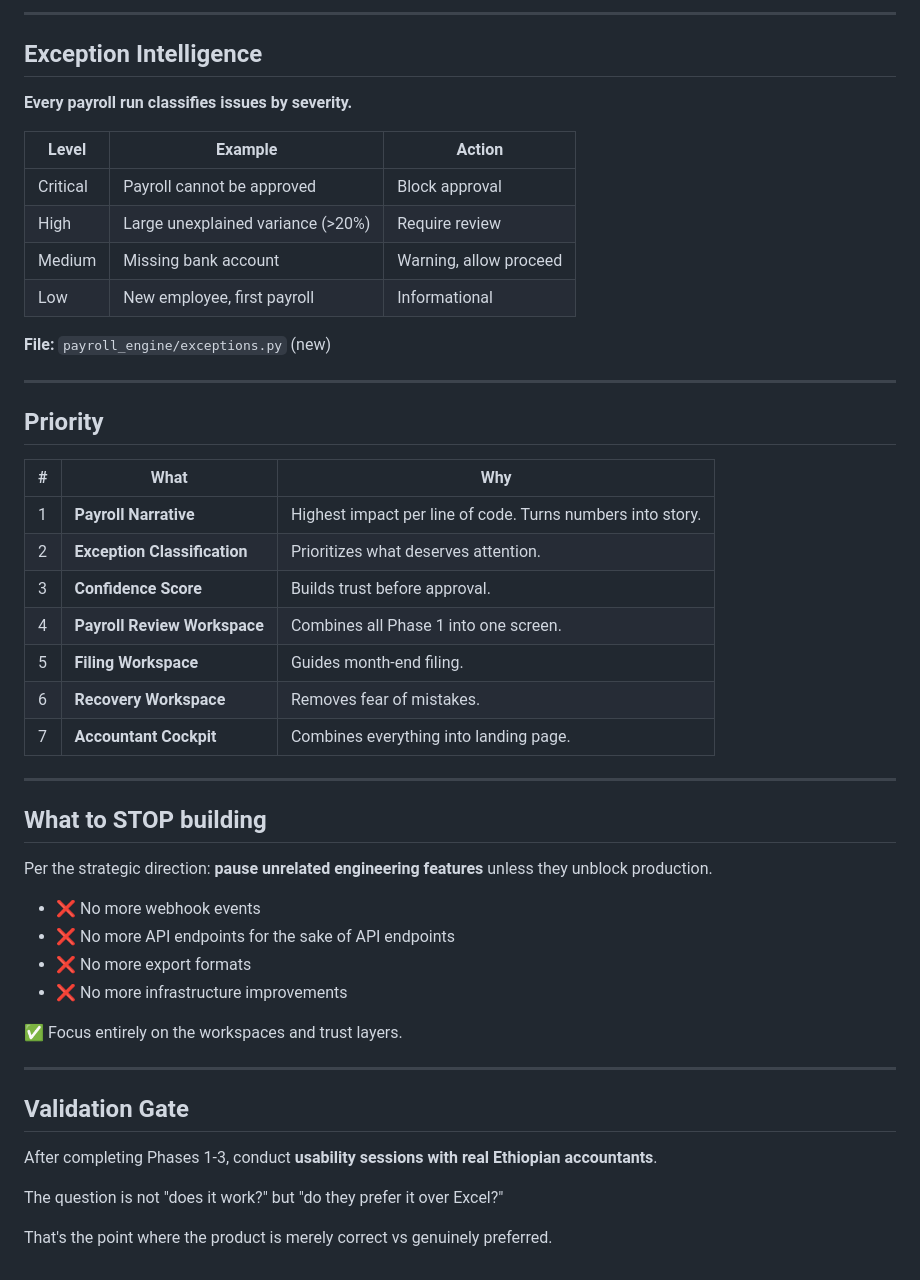
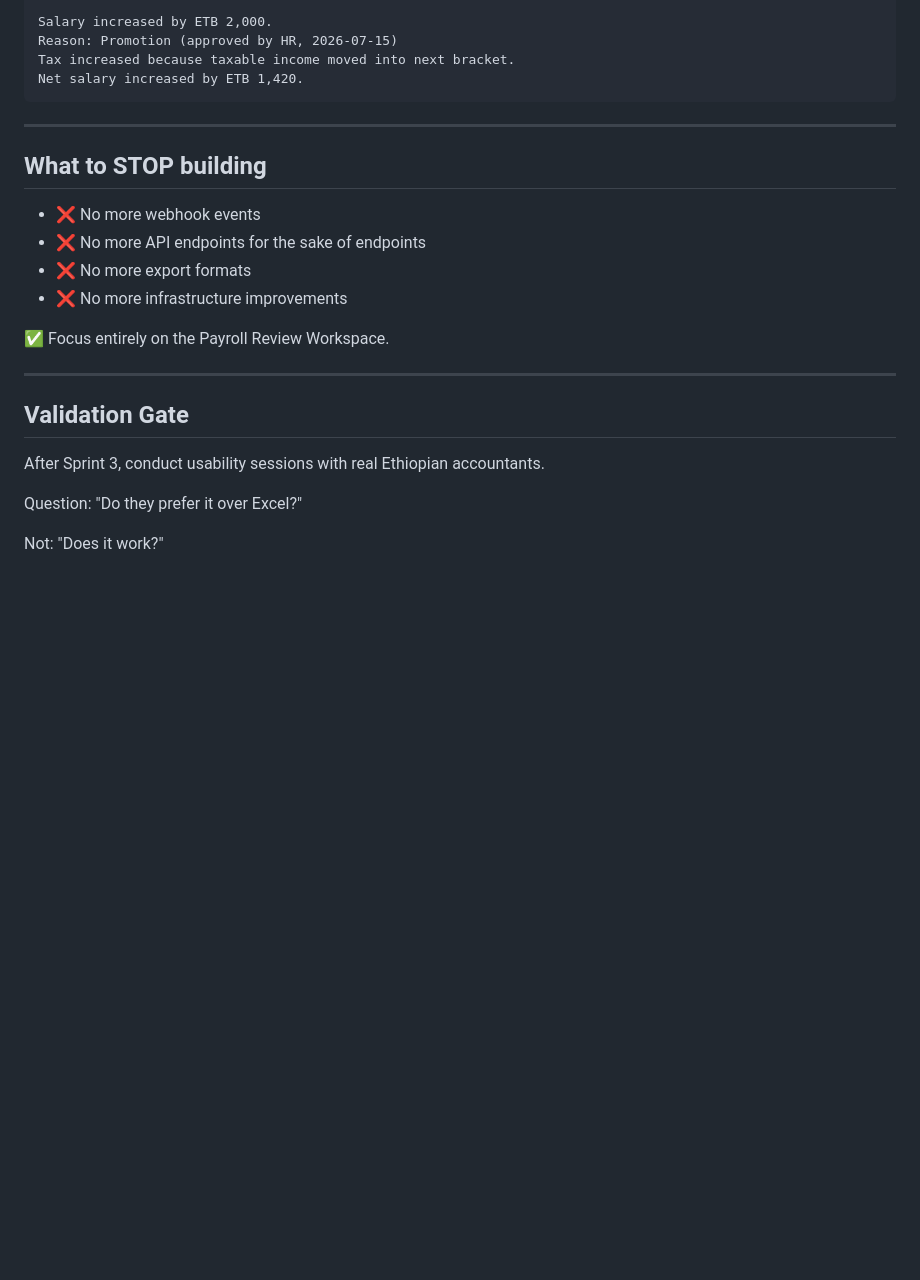
Before and after one commit to vouge2017/ethiopian_payroll_engine, a Markdown page: TODO.md, the part around one of its changes. Drawn GitHub-style; blank space fills up the shorter version.

````diff
--- a/TODO.md
+++ b/TODO.md
@@ -119,52 +154,27 @@ Everything the accountant needs to review and approve payroll in one view.
 
----
-
-## Exception Intelligence
-
-**Every payroll run classifies issues by severity.**
-
-| Level | Example | Action |
-|---|---|---|
-| Critical | Payroll cannot be approved | Block approval |
-| High | Large unexplained variance (>20%) | Require review |
-| Medium | Missing bank account | Warning, allow proceed |
-| Low | New employee, first payroll | Informational |
-
-**File:** `payroll_engine/exceptions.py` (new)
-
----
-
-## Priority
-
-| # | What | Why |
-|---|---|---|
-| 1 | **Payroll Narrative** | Highest impact per line of code. Turns numbers into story. |
-| 2 | **Exception Classification** | Prioritizes what deserves attention. |
-| 3 | **Confidence Score** | Builds trust before approval. |
-| 4 | **Payroll Review Workspace** | Combines all Phase 1 into one screen. |
-| 5 | **Filing Workspace** | Guides month-end filing. |
-| 6 | **Recovery Workspace** | Removes fear of mistakes. |
-| 7 | **Accountant Cockpit** | Combines everything into landing page. |
+Salary increased by ETB 2,000.
+Reason: Promotion (approved by HR, 2026-07-15)
+Tax increased because taxable income moved into next bracket.
+Net salary increased by ETB 1,420.
+```
 
 ---
 
 ## What to STOP building
 
-Per the strategic direction: **pause unrelated engineering features** unless they unblock production.
-
 - ❌ No more webhook events
-- ❌ No more API endpoints for the sake of API endpoints
+- ❌ No more API endpoints for the sake of endpoints
 - ❌ No more export formats
 - ❌ No more infrastructure improvements
 
-✅ Focus entirely on the workspaces and trust layers.
+✅ Focus entirely on the Payroll Review Workspace.
 
 ---
 
 ## Validation Gate
 
-After completing Phases 1-3, conduct **usability sessions with real Ethiopian accountants**.
+After Sprint 3, conduct usability sessions with real Ethiopian accountants.
 
-The question is not "does it work?" but "do they prefer it over Excel?"
+Question: "Do they prefer it over Excel?"
 
-That's the point where the product is merely correct vs genuinely preferred.
+Not: "Does it work?"
````
Also changed, not shown: other parts of TODO.md (+115 -80 lines).
